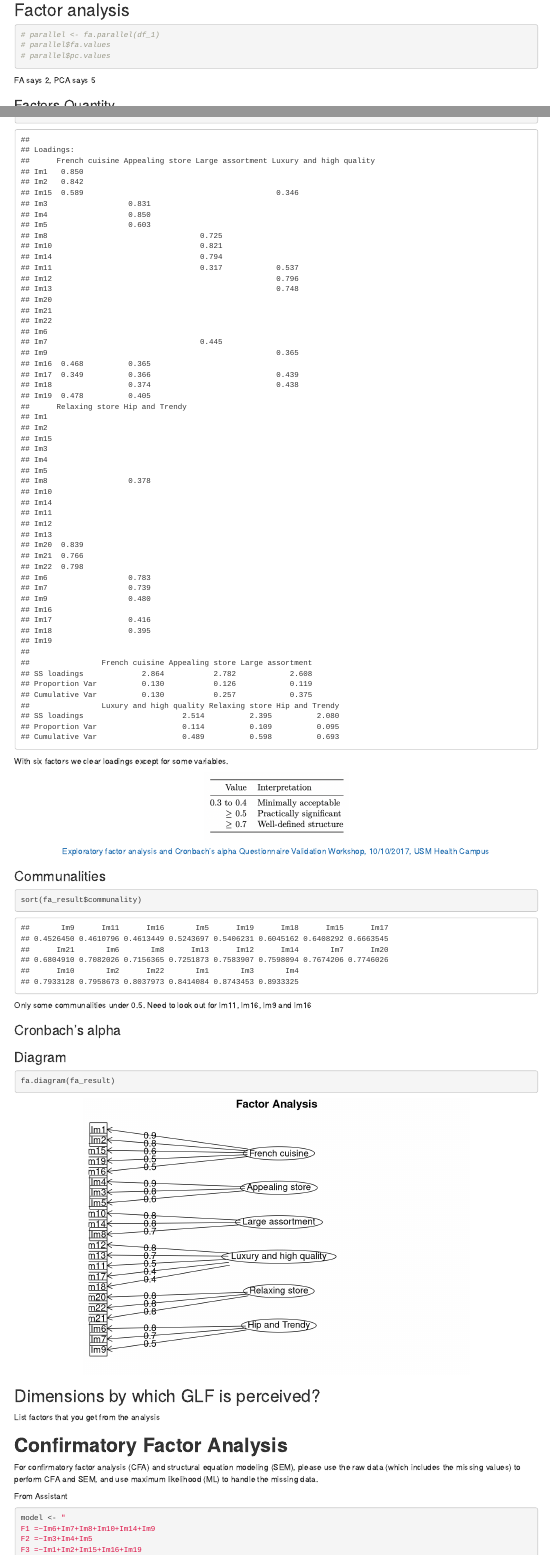
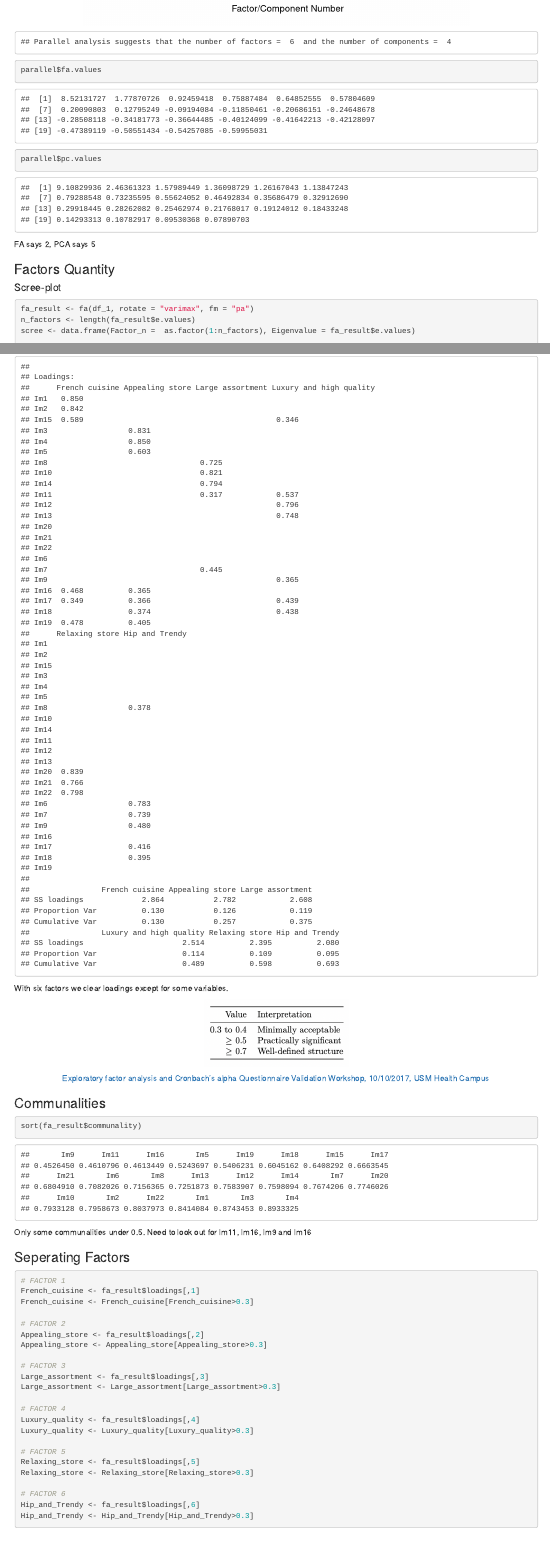
Before and after one commit to liamphanba/ADDDM_CASE3, an R Markdown document (Case_Study_3.Rmd): the page in a window 1100 px wide, from 3140 px down before the commit and from 3490 px down after it, and a second part further down, joined at a grey line. Rendered offline with R 4.5, knitr and Pandoc, with nearby package versions; drawn as R Markdown's standard HTML page in place of the format the file asks for; code that draws random numbers runs with fixed seeds of ours; some code elsewhere in the file could not run offline.

Commit message:
seperating factors

````diff
--- a/Case_Study_3.Rmd
+++ b/Case_Study_3.Rmd
@@ -187,9 +187,9 @@ Factor analysis can be done as the test indicates a p-value under 0 (P-value < 0
 ## Factor analysis
 
 ```{r}
-# parallel <- fa.parallel(df_1)
-# parallel$fa.values
-# parallel$pc.values
+parallel <- fa.parallel(df_1)
+parallel$fa.values
+parallel$pc.values
 ```
 
 FA says 2, PCA says 5
@@ -263,6 +263,37 @@ sort(fa_result$communality)
 
 Only some communalities under 0.5. Need to look out for lm11, lm16, lm9 and lm16
 
+### Seperating Factors
+
+```{r}
+
+# FACTOR 1
+French_cuisine <- fa_result$loadings[,1]
+French_cuisine <- French_cuisine[French_cuisine>0.3]
+
+# FACTOR 2
+Appealing_store <- fa_result$loadings[,2]
+Appealing_store <- Appealing_store[Appealing_store>0.3]
+
+# FACTOR 3
+Large_assortment <- fa_result$loadings[,3]
+Large_assortment <- Large_assortment[Large_assortment>0.3]
+
+# FACTOR 4
+Luxury_quality <- fa_result$loadings[,4]
+Luxury_quality <- Luxury_quality[Luxury_quality>0.3]
+
+# FACTOR 5
+Relaxing_store <- fa_result$loadings[,5]
+Relaxing_store <- Relaxing_store[Relaxing_store>0.3]
+
+# FACTOR 6
+Hip_and_Trendy <- fa_result$loadings[,6]
+Hip_and_Trendy <- Hip_and_Trendy[Hip_and_Trendy>0.3]
+
+
+```
+
 ### Cronbach’s alpha
 
 ### Diagram
````
Also changed, not shown: Case_Study_3.Rmd (2 more changed lines).
